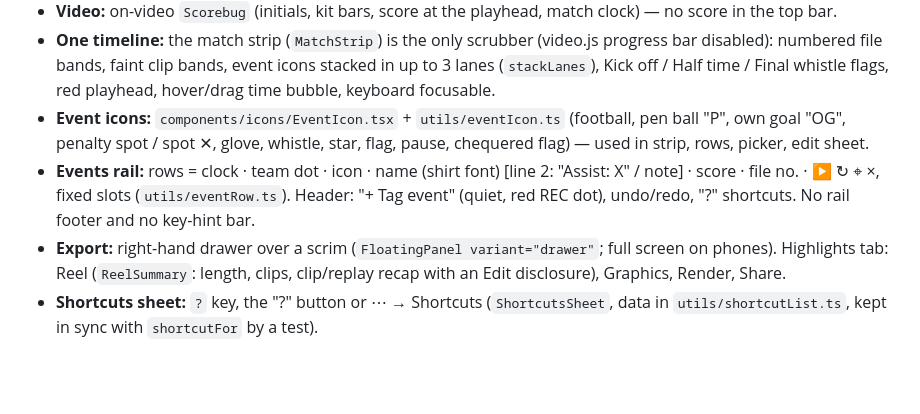
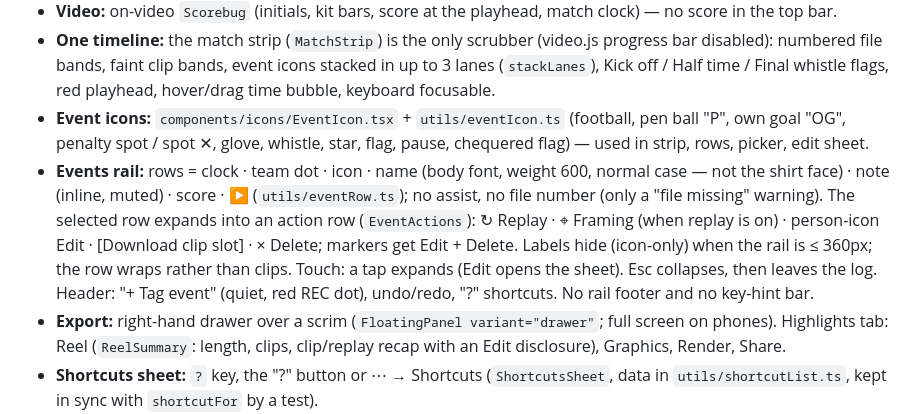
Before and after one commit to laurieainley/shooot, a Markdown page: AGENTS.md, the part around the change. Drawn GitHub-style; blank space fills up the shorter version.

Commit message:
docs: AGENTS.md events rail after the calmer rows
Co-Authored-By: Claude Opus 5.5 <noreply@anthropic.com>
Claude-Session: https://claude.ai/code/session_013AvURaxZsZUomPaVjxSBhV

```diff
--- a/AGENTS.md
+++ b/AGENTS.md
@@ -183,9 +183,12 @@ npm run lint       # baseline: 12 known problems — add none
   flags, red playhead, hover/drag time bubble, keyboard focusable.
 - **Event icons:** `components/icons/EventIcon.tsx` + `utils/eventIcon.ts` (football, pen ball "P", own goal "OG",
   penalty spot / spot ✕, glove, whistle, star, flag, pause, chequered flag) — used in strip, rows, picker, edit sheet.
-- **Events rail:** rows = clock · team dot · icon · name (shirt font) [line 2: "Assist: X" / note] · score · file no. ·
-  ▶ ↻ ⌖ ×, fixed slots (`utils/eventRow.ts`). Header: "+ Tag event" (quiet, red REC dot), undo/redo, "?" shortcuts.
-  No rail footer and no key-hint bar.
+- **Events rail:** rows = clock · team dot · icon · name (body font, weight 600, normal case — not the shirt face) ·
+  note (inline, muted) · score · ▶ (`utils/eventRow.ts`); no assist, no file number (only a "file missing" warning).
+  The selected row expands into an action row (`EventActions`): ↻ Replay · ⌖ Framing (when replay is on) · person-icon
+  Edit · [Download clip slot] · × Delete; markers get Edit + Delete. Labels hide (icon-only) when the rail is ≤ 360px;
+  the row wraps rather than clips. Touch: a tap expands (Edit opens the sheet). Esc collapses, then leaves the log.
+  Header: "+ Tag event" (quiet, red REC dot), undo/redo, "?" shortcuts. No rail footer and no key-hint bar.
 - **Export:** right-hand drawer over a scrim (`FloatingPanel variant="drawer"`; full screen on phones). Highlights tab:
   Reel (`ReelSummary`: length, clips, clip/replay recap with an Edit disclosure), Graphics, Render, Share.
 - **Shortcuts sheet:** `?` key, the "?" button or ⋯ → Shortcuts (`ShortcutsSheet`, data in `utils/shortcutList.ts`,
```
